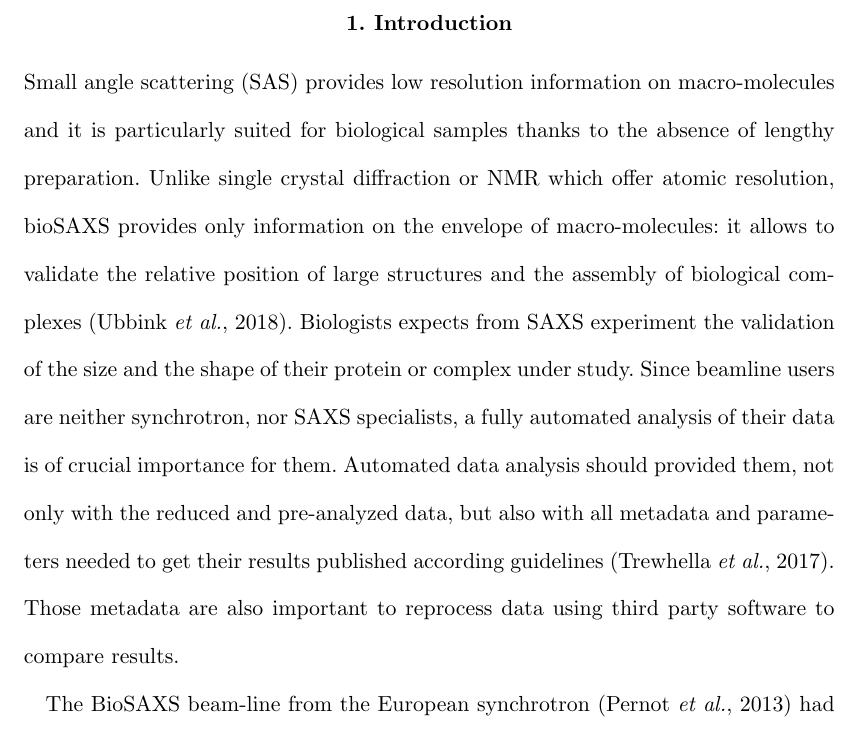
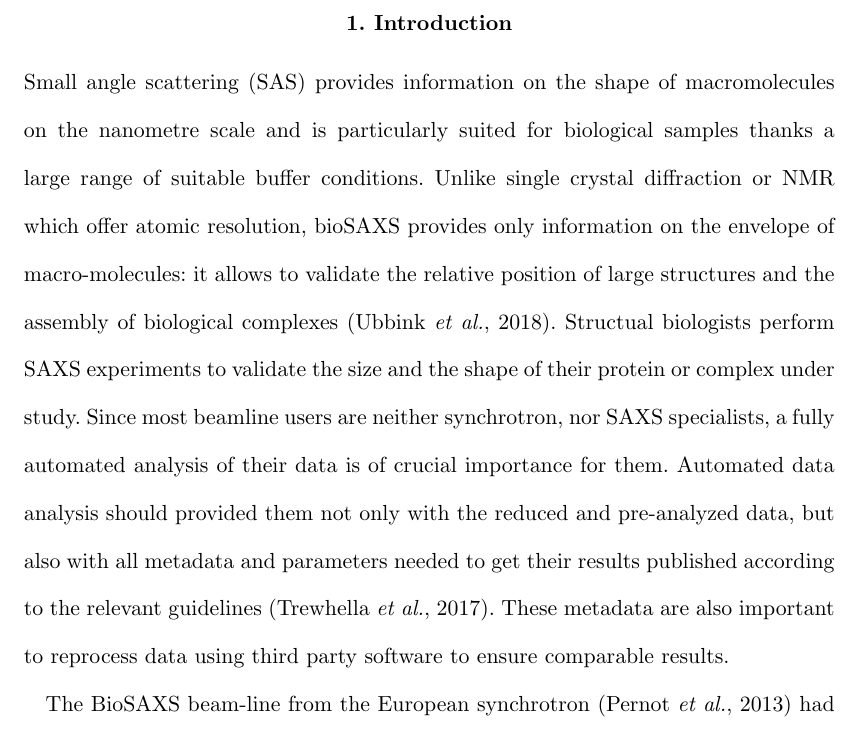
Before and after one commit to kif/biosaxs_analysis, a LaTeX document (document.tex): part of page 2 of 20, cut so that both start at the same text. Compiled offline with pdfLaTeX.

Commit message:
lengthy preparation lies in the eyes of the beholder

```diff
--- a/document.tex
+++ b/document.tex
@@ -96,13 +96,13 @@ It further presents the data processinf pipelines for the different data acquist
      % and \subsubsection's as required.
 
 \section{Introduction}
-Small angle scattering (SAS) provides low resolution information on macro-molecules and it is
-particularly suited for biological samples thanks to the absence of lengthy preparation.
+Small angle scattering (SAS) provides information on the shape of macromolecules on the nanometre scale and is
+particularly suited for biological samples thanks a large range of suitable buffer conditions.
 Unlike single crystal diffraction or NMR which offer atomic resolution, bioSAXS provides only information on the envelope of macro-molecules: it allows to validate the relative position of large structures and the assembly of biological complexes \cite{biosaxs_rev2018}.
-Biologists expects from SAXS experiment the validation of the size and the shape of their protein or complex under study.
-Since beamline users are neither synchrotron, nor SAXS specialists, a fully automated analysis of their data is of crucial importance for them.
-Automated data analysis should provided them, not only with the reduced and pre-analyzed data, but also with all metadata and parameters needed to get their results published according guidelines \cite{guidelines_2017}.
-Those metadata are also important to reprocess data using third party software to compare results.
+Structual biologists perform SAXS experiments to validate the size and the shape of their protein or complex under study.
+Since most beamline users are neither synchrotron, nor SAXS specialists, a fully automated analysis of their data is of crucial importance for them.
+Automated data analysis should provided them not only with the reduced and pre-analyzed data, but also with all metadata and parameters needed to get their results published according to the relevant guidelines \cite{guidelines_2017}.
+These metadata are also important to reprocess data using third party software to ensure comparable results.
 
 The BioSAXS beam-line from the European synchrotron \cite{BM29paper} had an automated pipeline for the data-analysis which was based on EDNA \cite{edna} and was using the ATSAS \cite{ATSAS2} software underneath.
 While the outcome of the processing was very appreciated by beamline users, the system was already close to the maximal throughput possible in terms of performances.
```
